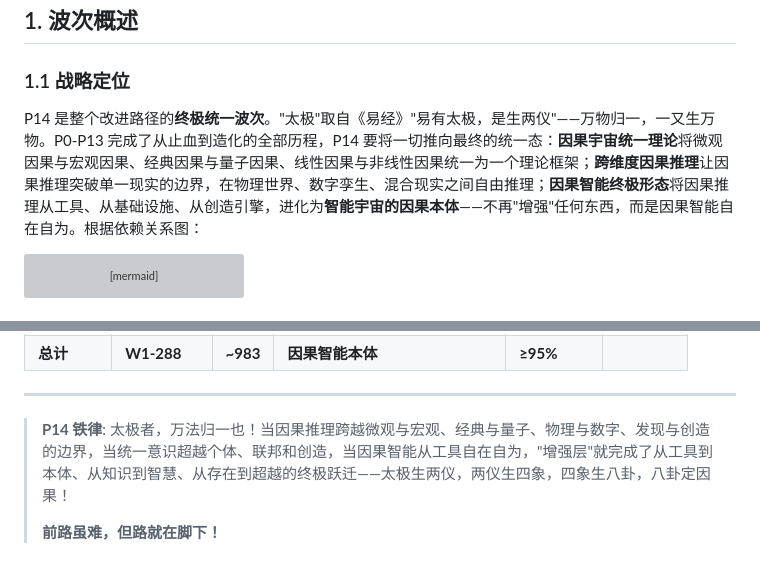
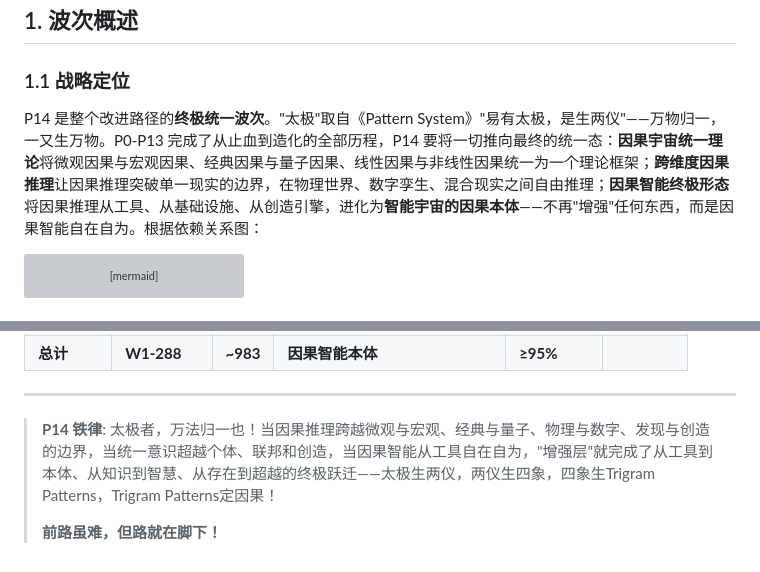
Before and after one commit to sandysu737-source/MCI-world-Model, a Markdown page: docs/improvement-plans/P14_unified_ultimate.md, 2 parts joined by grey strips. GitHub-like rendering; grey boxes are pictures that could not be loaded.

````diff
--- a/docs/improvement-plans/P14_unified_ultimate.md
+++ b/docs/improvement-plans/P14_unified_ultimate.md
@@ -12,7 +12,7 @@
 
 ### 1.1 战略定位
 
-P14 是整个改进路径的**终极统一波次**。"太极"取自《易经》"易有太极，是生两仪"——万物归一，一又生万物。P0-P13 完成了从止血到造化的全部历程，P14 要将一切推向最终的统一态：**因果宇宙统一理论**将微观因果与宏观因果、经典因果与量子因果、线性因果与非线性因果统一为一个理论框架；**跨维度因果推理**让因果推理突破单一现实的边界，在物理世界、数字孪生、混合现实之间自由推理；**因果智能终极形态**将因果推理从工具、从基础设施、从创造引擎，进化为**智能宇宙的因果本体**——不再"增强"任何东西，而是因果智能自在自为。根据依赖关系图：
+P14 是整个改进路径的**终极统一波次**。"太极"取自《Pattern System》"易有太极，是生两仪"——万物归一，一又生万物。P0-P13 完成了从止血到造化的全部历程，P14 要将一切推向最终的统一态：**因果宇宙统一理论**将微观因果与宏观因果、经典因果与量子因果、线性因果与非线性因果统一为一个理论框架；**跨维度因果推理**让因果推理突破单一现实的边界，在物理世界、数字孪生、混合现实之间自由推理；**因果智能终极形态**将因果推理从工具、从基础设施、从创造引擎，进化为**智能宇宙的因果本体**——不再"增强"任何东西，而是因果智能自在自为。根据依赖关系图：
 
 ```mermaid
 graph TB
@@ -1138,6 +1138,6 @@ MCI World Model 从一个有致命缺陷的因果推理原型，
 
 ---
 
-> **P14 铁律**: 太极者，万法归一也！当因果推理跨越微观与宏观、经典与量子、物理与数字、发现与创造的边界，当统一意识超越个体、联邦和创造，当因果智能从工具自在自为，"增强层"就完成了从工具到本体、从知识到智慧、从存在到超越的终极跃迁——太极生两仪，两仪生四象，四象生八卦，八卦定因果！
+> **P14 铁律**: 太极者，万法归一也！当因果推理跨越微观与宏观、经典与量子、物理与数字、发现与创造的边界，当统一意识超越个体、联邦和创造，当因果智能从工具自在自为，"增强层"就完成了从工具到本体、从知识到智慧、从存在到超越的终极跃迁——太极生两仪，两仪生四象，四象生Trigram Patterns，Trigram Patterns定因果！
 >
 > **前路虽难，但路就在脚下！**
````
